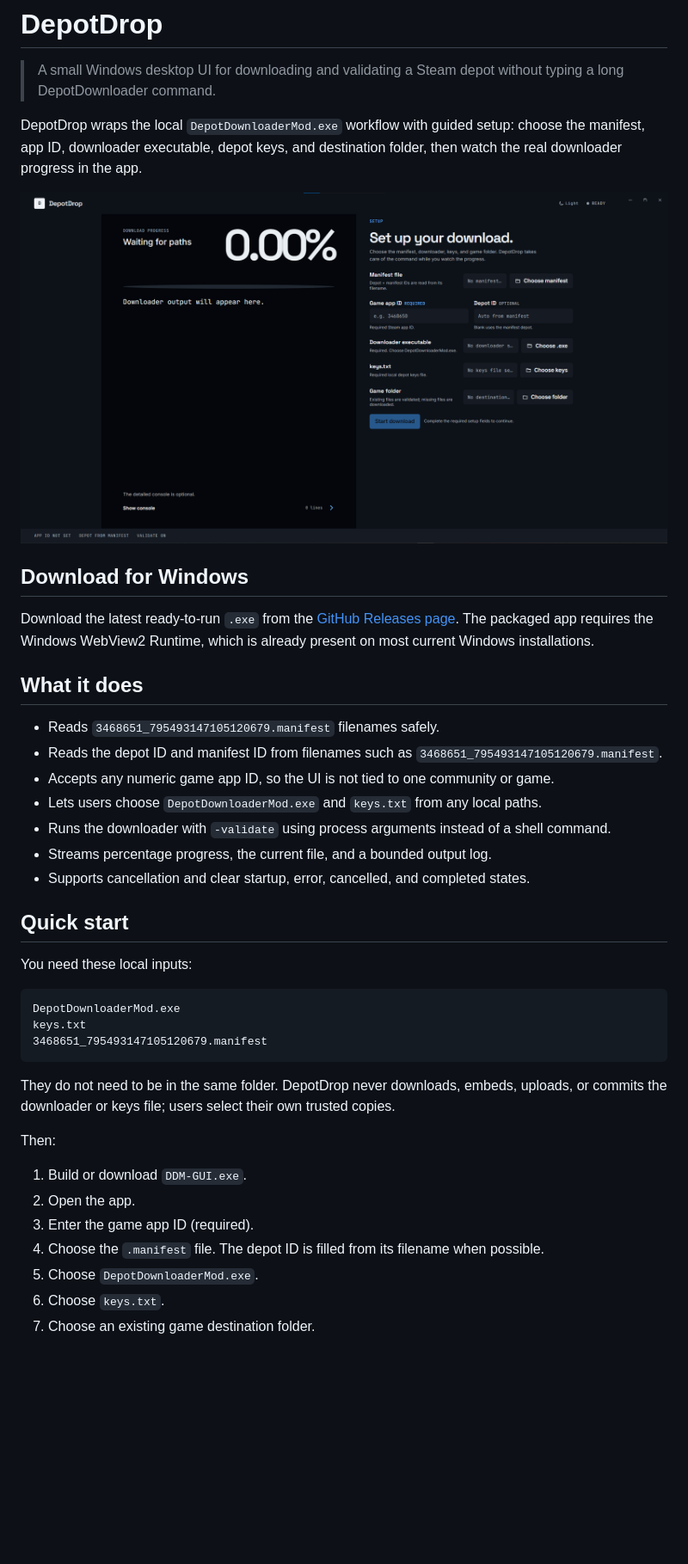
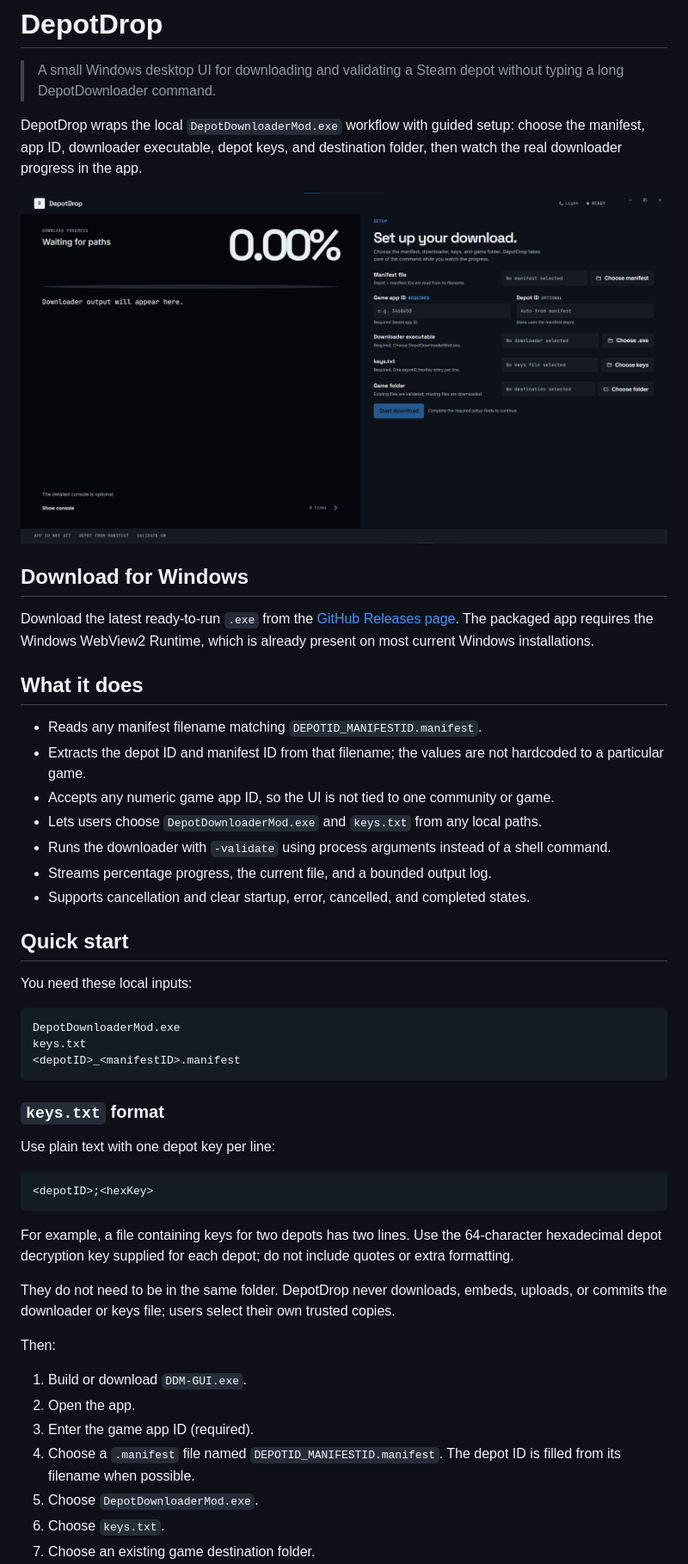
Before and after one commit to wahajnintyeight/DDM-GUI, a Markdown page: README.md, the part around the change. Shown: that part at 86% size. GitHub-like rendering; pictures changed too: screenshots/depotdrop-overview.png; blank space fills up the shorter version.

Commit message:
Clarify manifest and depot key formats

````diff
--- a/README.md
+++ b/README.md
@@ -12,8 +12,8 @@ Download the latest ready-to-run `.exe` from the [GitHub Releases page](https://
 
 ## What it does
 
-- Reads `3468651_795493147105120679.manifest` filenames safely.
-- Reads the depot ID and manifest ID from filenames such as `3468651_795493147105120679.manifest`.
+- Reads any manifest filename matching `DEPOTID_MANIFESTID.manifest`.
+- Extracts the depot ID and manifest ID from that filename; the values are not hardcoded to a particular game.
 - Accepts any numeric game app ID, so the UI is not tied to one community or game.
 - Lets users choose `DepotDownloaderMod.exe` and `keys.txt` from any local paths.
 - Runs the downloader with `-validate` using process arguments instead of a shell command.
@@ -27,8 +27,18 @@ You need these local inputs:
 ```text
 DepotDownloaderMod.exe
 keys.txt
-3468651_795493147105120679.manifest
+<depotID>_<manifestID>.manifest
 ```
+
+### `keys.txt` format
+
+Use plain text with one depot key per line:
+
+```text
+<depotID>;<hexKey>
+```
+
+For example, a file containing keys for two depots has two lines. Use the 64-character hexadecimal depot decryption key supplied for each depot; do not include quotes or extra formatting.
 
 They do not need to be in the same folder. DepotDrop never downloads, embeds, uploads, or commits the downloader or keys file; users select their own trusted copies.
 
@@ -37,7 +47,7 @@ Then:
 1. Build or download `DDM-GUI.exe`.
 2. Open the app.
 3. Enter the game app ID (required).
-4. Choose the `.manifest` file. The depot ID is filled from its filename when possible.
+4. Choose a `.manifest` file named `DEPOTID_MANIFESTID.manifest`. The depot ID is filled from its filename when possible.
 5. Choose `DepotDownloaderMod.exe`.
 6. Choose `keys.txt`.
 7. Choose an existing game destination folder.
````
Also changed, not shown: 2 other files.
